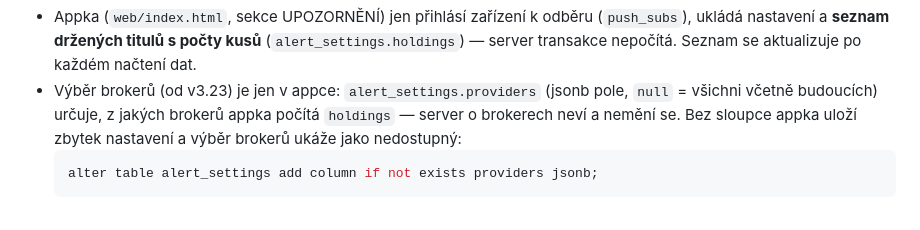
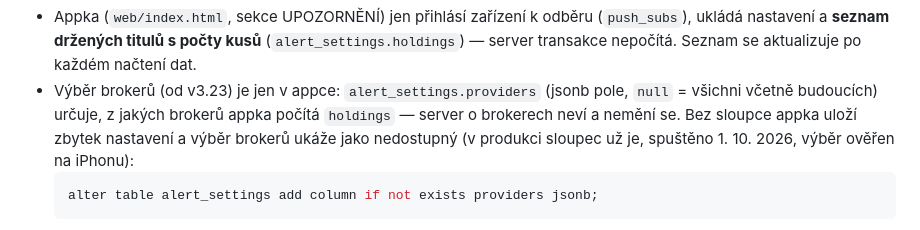
Before and after one commit to martinwohanka/portfolio-tracker, a Markdown page: CLAUDE.md, the part around the change. Rendered like a GitHub page.

Commit message:
CLAUDE.md: sloupec alert_settings.providers je v produkci
Co-Authored-By: Claude Opus 5.5 <noreply@anthropic.com>
Claude-Session: https://claude.ai/code/session_012TzL9aeNSjtih1FjPxyvmU

````diff
--- a/CLAUDE.md
+++ b/CLAUDE.md
@@ -100,7 +100,8 @@ titul za den ohlásil jen jednou na každé úrovni.
 - Výběr brokerů (od v3.23) je jen v appce: `alert_settings.providers` (jsonb pole,
   `null` = všichni včetně budoucích) určuje, z jakých brokerů appka počítá
   `holdings` — server o brokerech neví a nemění se. Bez sloupce appka uloží zbytek
-  nastavení a výběr brokerů ukáže jako nedostupný:
+  nastavení a výběr brokerů ukáže jako nedostupný (v produkci sloupec už je,
+  spuštěno 1. 10. 2026, výběr ověřen na iPhonu):
   ```sql
   alter table alert_settings add column if not exists providers jsonb;
   ```
````
